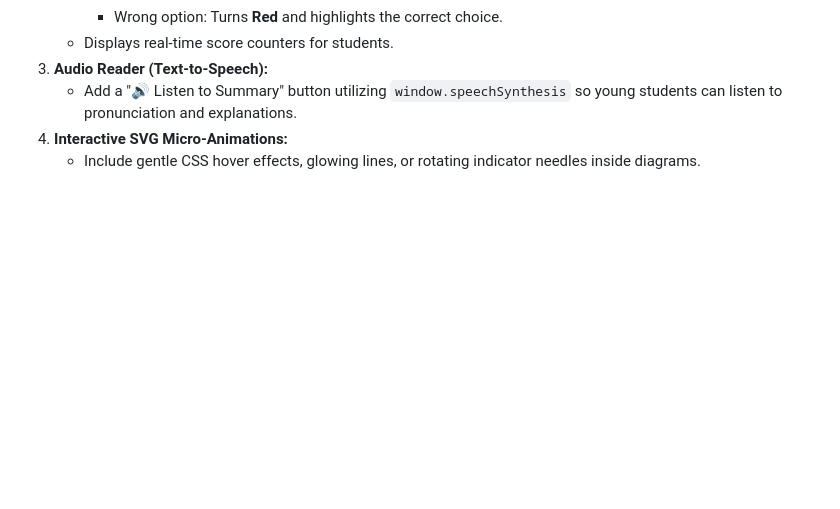
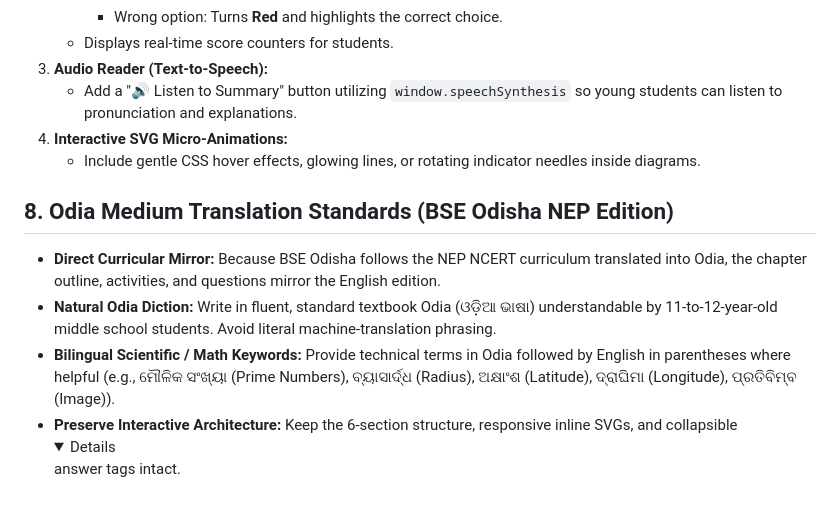
Before and after one commit to kumarsujita6/sujit-classes, a Markdown page: INSTRUCTIONS.md, the part around the change. GitHub-like rendering; folded sections open; blank space fills up the shorter version.

Commit message:
Add Odia medium translation guidelines for NEP aligned curriculum

```diff
--- a/INSTRUCTIONS.md
+++ b/INSTRUCTIONS.md
@@ -71,3 +71,9 @@ Every generated chapter HTML note must incorporate:
    - Add a "🔊 Listen to Summary" button utilizing `window.speechSynthesis` so young students can listen to pronunciation and explanations.
 4. **Interactive SVG Micro-Animations:**
    - Include gentle CSS hover effects, glowing lines, or rotating indicator needles inside diagrams.
+
+## 8. Odia Medium Translation Standards (BSE Odisha NEP Edition)
+- **Direct Curricular Mirror:** Because BSE Odisha follows the NEP NCERT curriculum translated into Odia, the chapter outline, activities, and questions mirror the English edition.
+- **Natural Odia Diction:** Write in fluent, standard textbook Odia (ଓଡ଼ିଆ ଭାଷା) understandable by 11-to-12-year-old middle school students. Avoid literal machine-translation phrasing.
+- **Bilingual Scientific / Math Keywords:** Provide technical terms in Odia followed by English in parentheses where helpful (e.g., ମୌଳିକ ସଂଖ୍ୟା (Prime Numbers), ବ୍ୟାସାର୍ଦ୍ଧ (Radius), ଅକ୍ଷାଂଶ (Latitude), ଦ୍ରାଘିମା (Longitude), ପ୍ରତିବିମ୍ବ (Image)).
+- **Preserve Interactive Architecture:** Keep the 6-section structure, responsive inline SVGs, and collapsible <details class="ans-box"> answer tags intact.
```
